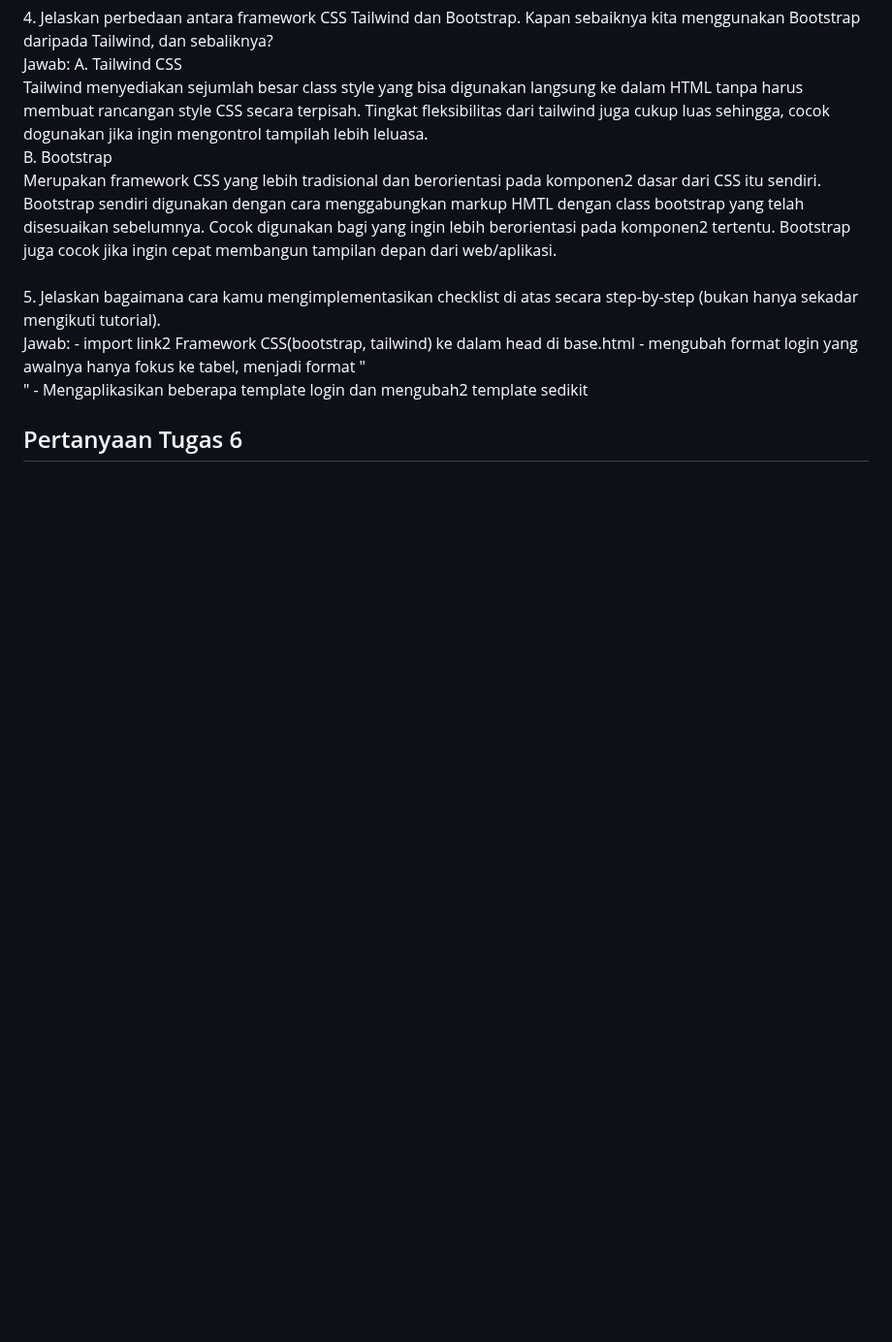
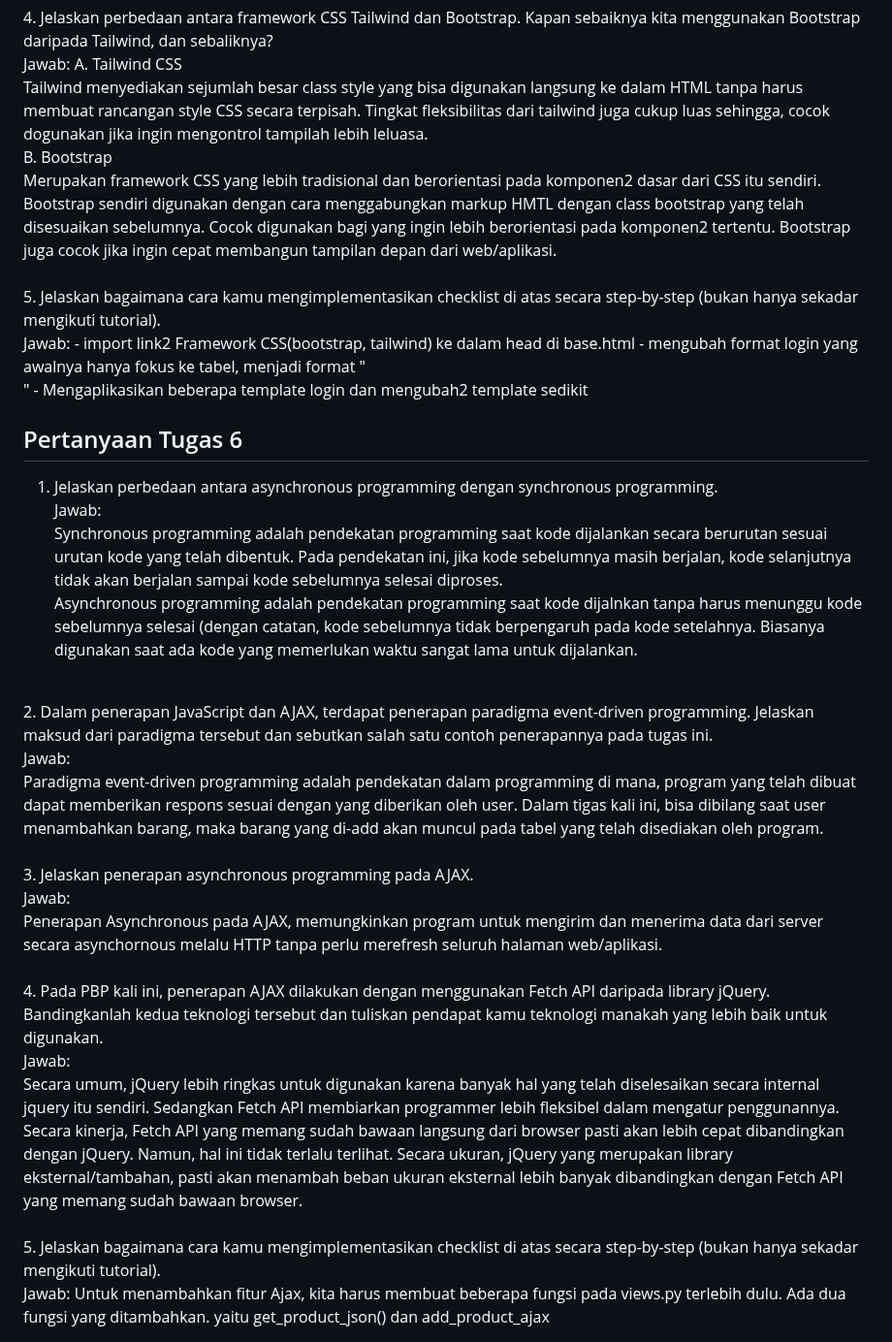
Before and after one commit to HanifRifky/TugasPBP2, a Markdown page: README.md, the part around the change. Shown at 97% size. Drawn GitHub-style; blank space fills up the shorter version.

```diff
--- a/README.md
+++ b/README.md
@@ -171,3 +171,23 @@ Link Domain   : https://muhamadhanifnurrifky-pbp.adaptable.app/
    - Mengaplikasikan beberapa template login dan mengubah2 template sedikit
 
 ## Pertanyaan Tugas 6 <br>
+1. Jelaskan perbedaan antara asynchronous programming dengan synchronous programming.<br>
+   Jawab:<br>
+   Synchronous programming adalah pendekatan programming saat kode dijalankan secara berurutan sesuai urutan kode yang telah dibentuk. Pada pendekatan ini, jika kode sebelumnya masih berjalan, kode selanjutnya tidak akan berjalan sampai kode sebelumnya selesai diproses.<br>
+   Asynchronous programming adalah pendekatan programming saat kode dijalnkan tanpa harus menunggu kode sebelumnya selesai (dengan catatan, kode sebelumnya tidak berpengaruh pada kode setelahnya. Biasanya digunakan saat ada kode yang memerlukan waktu sangat lama untuk dijalankan.<br>
+<br>
+2. Dalam penerapan JavaScript dan AJAX, terdapat penerapan paradigma event-driven programming. Jelaskan maksud dari paradigma tersebut dan sebutkan salah satu contoh penerapannya pada tugas ini.<br>
+   Jawab: <br>
+   Paradigma event-driven programming adalah pendekatan dalam programming di mana, program yang telah dibuat dapat memberikan respons sesuai dengan yang diberikan oleh user. Dalam tigas kali ini, bisa dibilang saat user menambahkan barang, maka barang yang di-add akan muncul pada tabel yang telah disediakan oleh program.<br>
+<br>
+3. Jelaskan penerapan asynchronous programming pada AJAX.<br>
+   Jawab:<br>
+   Penerapan Asynchronous pada AJAX, memungkinkan program untuk mengirim dan menerima data dari server secara asynchornous melalu HTTP tanpa perlu merefresh seluruh halaman web/aplikasi.<br>
+<br>
+4. Pada PBP kali ini, penerapan AJAX dilakukan dengan menggunakan Fetch API daripada library jQuery. Bandingkanlah kedua teknologi tersebut dan tuliskan pendapat kamu teknologi manakah yang lebih baik untuk digunakan.<br>
+   Jawab: <br>
+   Secara umum, jQuery lebih ringkas untuk digunakan karena banyak hal yang telah diselesaikan secara internal jquery itu sendiri. Sedangkan Fetch API membiarkan programmer lebih fleksibel dalam mengatur penggunannya. Secara kinerja, Fetch API yang memang sudah bawaan langsung dari browser pasti akan lebih cepat dibandingkan dengan jQuery. Namun, hal ini tidak terlalu terlihat. Secara ukuran, jQuery yang merupakan library eksternal/tambahan, pasti akan menambah beban ukuran eksternal lebih banyak dibandingkan dengan Fetch API yang memang sudah bawaan browser.<br>
+<br>
+5. Jelaskan bagaimana cara kamu mengimplementasikan checklist di atas secara step-by-step (bukan hanya sekadar mengikuti tutorial).<br>
+   Jawab:
+   Untuk menambahkan fitur Ajax, kita harus membuat beberapa fungsi pada views.py terlebih dulu. Ada dua fungsi yang ditambahkan. yaitu get_product_json() dan add_product_ajax
```
